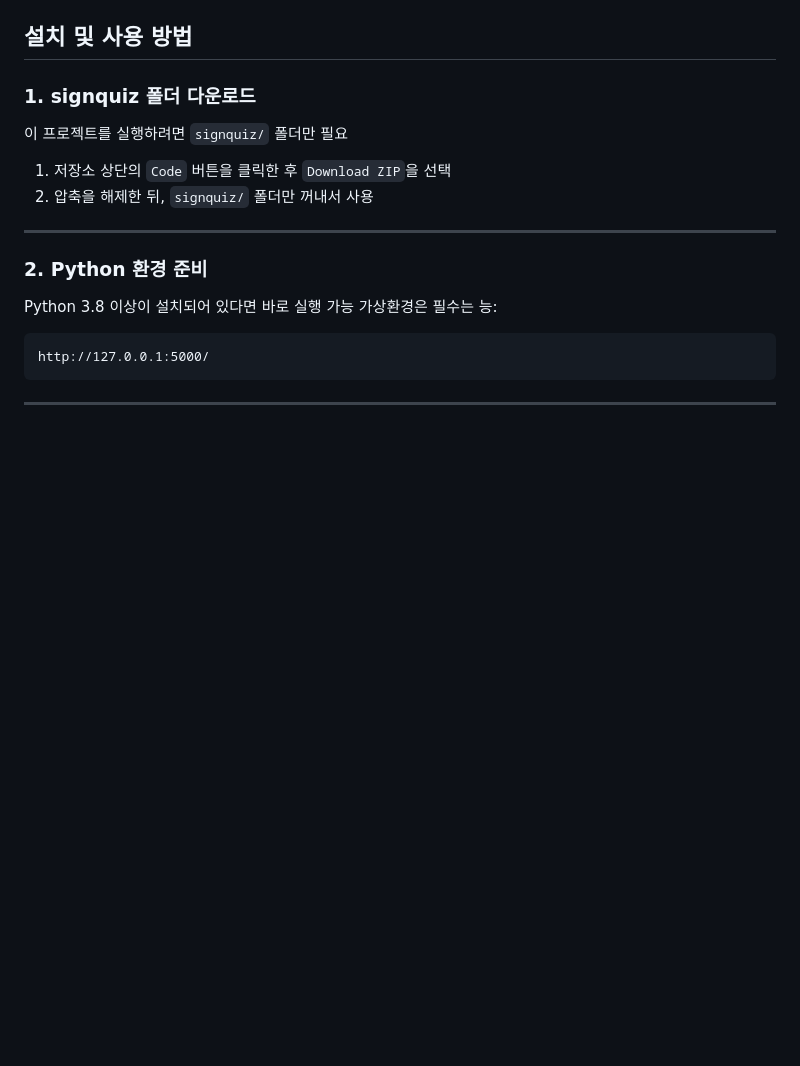
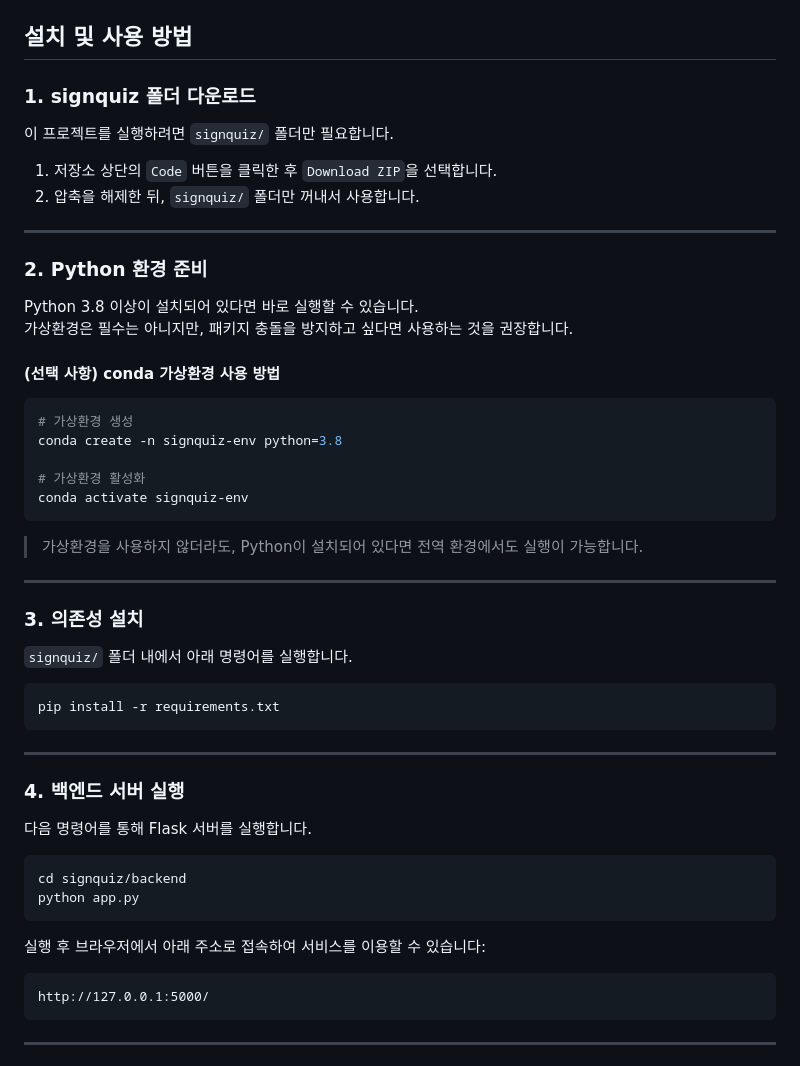
Before and after one commit to kxuvinn/OSS_project, a Markdown page: README.md, the part around the change. Drawn GitHub-style; blank space fills up the shorter version.

````diff
--- a/README.md
+++ b/README.md
@@ -58,17 +58,52 @@
 
 ### 1. signquiz 폴더 다운로드
 
-이 프로젝트를 실행하려면 `signquiz/` 폴더만 필요
+이 프로젝트를 실행하려면 `signquiz/` 폴더만 필요합니다.
 
-1. 저장소 상단의 `Code` 버튼을 클릭한 후 `Download ZIP`을 선택
-2. 압축을 해제한 뒤, `signquiz/` 폴더만 꺼내서 사용
+1. 저장소 상단의 `Code` 버튼을 클릭한 후 `Download ZIP`을 선택합니다.
+2. 압축을 해제한 뒤, `signquiz/` 폴더만 꺼내서 사용합니다.
 
 ---
 
 ### 2. Python 환경 준비
 
-Python 3.8 이상이 설치되어 있다면 바로 실행 가능
-가상환경은 필수는 능:
+Python 3.8 이상이 설치되어 있다면 바로 실행할 수 있습니다.
+가상환경은 필수는 아니지만, 패키지 충돌을 방지하고 싶다면 사용하는 것을 권장합니다.
+
+#### (선택 사항) conda 가상환경 사용 방법
+
+```bash
+# 가상환경 생성
+conda create -n signquiz-env python=3.8
+
+# 가상환경 활성화
+conda activate signquiz-env
+```
+
+> 가상환경을 사용하지 않더라도, Python이 설치되어 있다면 전역 환경에서도 실행이 가능합니다.
+
+---
+
+### 3. 의존성 설치
+
+`signquiz/` 폴더 내에서 아래 명령어를 실행합니다.
+
+```bash
+pip install -r requirements.txt
+```
+
+---
+
+### 4. 백엔드 서버 실행
+
+다음 명령어를 통해 Flask 서버를 실행합니다.
+
+```bash
+cd signquiz/backend
+python app.py
+```
+
+실행 후 브라우저에서 아래 주소로 접속하여 서비스를 이용할 수 있습니다:
 
 ```
 http://127.0.0.1:5000/
````
